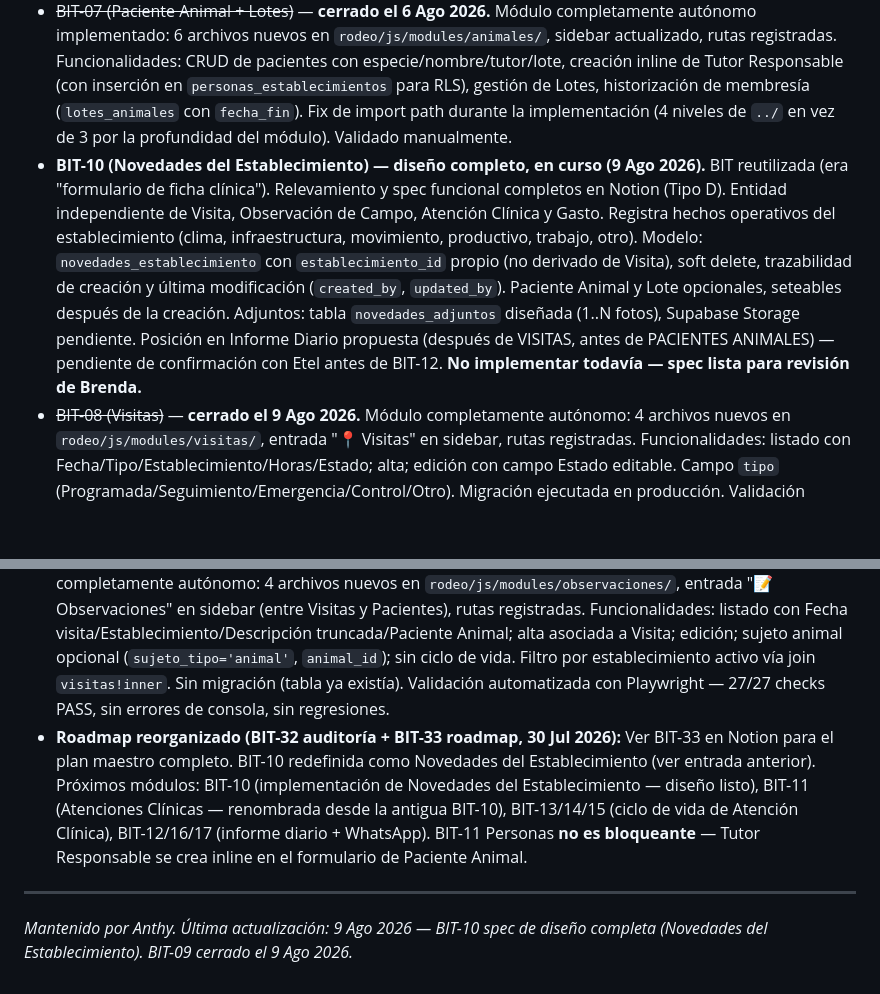
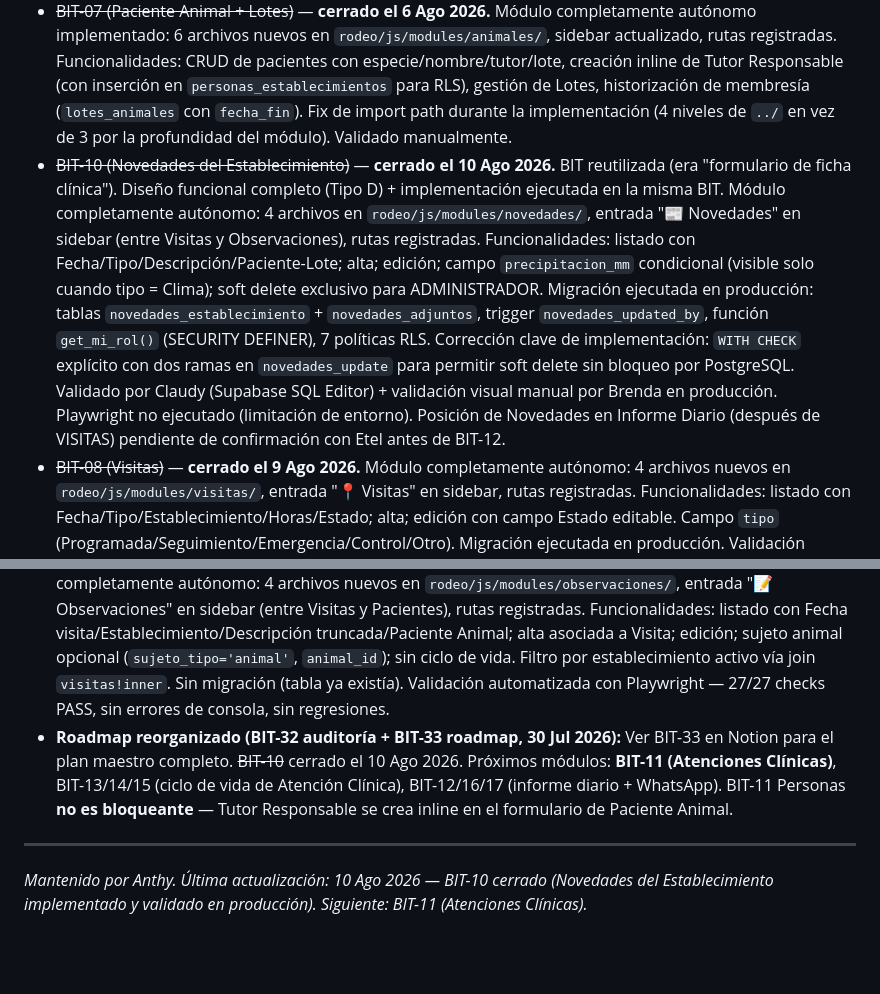
Before and after one commit to rioimpulsodigital/bitacora-de-rodeo, a Markdown page: ANTHY.md, 2 parts joined by grey strips. GitHub-like rendering; blank space fills up the shorter version.

Commit message:
chore(BIT-10): cerrar BIT-10 — Novedades del Establecimiento completo
Validación final aprobada. Notion marcado como Completa, CAs verificados
y sección de implementación/validación documentada. BIT-11 (Atenciones
Clínicas) como próximo paso.

Co-Authored-By: Claude Sonnet 4.6 <noreply@anthropic.com>

```diff
--- a/ANTHY.md
+++ b/ANTHY.md
@@ -78,10 +78,10 @@ Plataforma modular para gestión de trabajo en terreno. Dos módulos operativos:
 - Recomendaciones abiertas de BIT-04, no bloqueantes: actualizar BIT-30 con ADMINISTRADOR/OPERADOR_CAMPO como actores del dominio + entidad futura `tratamientos_aplicaciones`; revisar en una futura pasada de RLS que `adjuntos` herede acceso de su entidad padre en vez de depender solo del autor.
 - ~~BIT-05 (infraestructura `/rodeo/`) y BIT-06 (módulo Jornadas)~~ — **cerrados el 30 Jul 2026.** Validados con los tres perfiles (PROFESIONAL: 29 Jul, ADMINISTRADOR y OPERADOR_CAMPO: 30 Jul) mediante Playwright contra el proyecto real de Supabase. Commit de consolidación incluido en este cierre.
 - ~~BIT-07 (Paciente Animal + Lotes)~~ — **cerrado el 6 Ago 2026.** Módulo completamente autónomo implementado: 6 archivos nuevos en `rodeo/js/modules/animales/`, sidebar actualizado, rutas registradas. Funcionalidades: CRUD de pacientes con especie/nombre/tutor/lote, creación inline de Tutor Responsable (con inserción en `personas_establecimientos` para RLS), gestión de Lotes, historización de membresía (`lotes_animales` con `fecha_fin`). Fix de import path durante la implementación (4 niveles de `../` en vez de 3 por la profundidad del módulo). Validado manualmente.
-- **BIT-10 (Novedades del Establecimiento) — diseño completo, en curso (9 Ago 2026).** BIT reutilizada (era "formulario de ficha clínica"). Relevamiento y spec funcional completos en Notion (Tipo D). Entidad independiente de Visita, Observación de Campo, Atención Clínica y Gasto. Registra hechos operativos del establecimiento (clima, infraestructura, movimiento, productivo, trabajo, otro). Modelo: `novedades_establecimiento` con `establecimiento_id` propio (no derivado de Visita), soft delete, trazabilidad de creación y última modificación (`created_by`, `updated_by`). Paciente Animal y Lote opcionales, seteables después de la creación. Adjuntos: tabla `novedades_adjuntos` diseñada (1..N fotos), Supabase Storage pendiente. Posición en Informe Diario propuesta (después de VISITAS, antes de PACIENTES ANIMALES) — pendiente de confirmación con Etel antes de BIT-12. **No implementar todavía — spec lista para revisión de Brenda.**
+- ~~BIT-10 (Novedades del Establecimiento)~~ — **cerrado el 10 Ago 2026.** BIT reutilizada (era "formulario de ficha clínica"). Diseño funcional completo (Tipo D) + implementación ejecutada en la misma BIT. Módulo completamente autónomo: 4 archivos en `rodeo/js/modules/novedades/`, entrada "📰 Novedades" en sidebar (entre Visitas y Observaciones), rutas registradas. Funcionalidades: listado con Fecha/Tipo/Descripción/Paciente-Lote; alta; edición; campo `precipitacion_mm` condicional (visible solo cuando tipo = Clima); soft delete exclusivo para ADMINISTRADOR. Migración ejecutada en producción: tablas `novedades_establecimiento` + `novedades_adjuntos`, trigger `novedades_updated_by`, función `get_mi_rol()` (SECURITY DEFINER), 7 políticas RLS. Corrección clave de implementación: `WITH CHECK` explícito con dos ramas en `novedades_update` para permitir soft delete sin bloqueo por PostgreSQL. Validado por Claudy (Supabase SQL Editor) + validación visual manual por Brenda en producción. Playwright no ejecutado (limitación de entorno). Posición de Novedades en Informe Diario (después de VISITAS) pendiente de confirmación con Etel antes de BIT-12.
 - ~~BIT-08 (Visitas)~~ — **cerrado el 9 Ago 2026.** Módulo completamente autónomo: 4 archivos nuevos en `rodeo/js/modules/visitas/`, entrada "📍 Visitas" en sidebar, rutas registradas. Funcionalidades: listado con Fecha/Tipo/Establecimiento/Horas/Estado; alta; edición con campo Estado editable. Campo `tipo` (Programada/Seguimiento/Emergencia/Control/Otro). Migración ejecutada en producción. Validación automatizada con Playwright — 27/27 checks PASS, sin errores de consola, sin regresiones en módulos anteriores.
 - ~~BIT-09 (Observaciones de Campo)~~ — **cerrado el 9 Ago 2026.** BIT redefinida: la BIT original ("listado de animales") fue reclasificada en BIT-32 y reconvertida en Módulo Observaciones de Campo. Módulo completamente autónomo: 4 archivos nuevos en `rodeo/js/modules/observaciones/`, entrada "📝 Observaciones" en sidebar (entre Visitas y Pacientes), rutas registradas. Funcionalidades: listado con Fecha visita/Establecimiento/Descripción truncada/Paciente Animal; alta asociada a Visita; edición; sujeto animal opcional (`sujeto_tipo='animal'`, `animal_id`); sin ciclo de vida. Filtro por establecimiento activo vía join `visitas!inner`. Sin migración (tabla ya existía). Validación automatizada con Playwright — 27/27 checks PASS, sin errores de consola, sin regresiones.
-- **Roadmap reorganizado (BIT-32 auditoría + BIT-33 roadmap, 30 Jul 2026):** Ver BIT-33 en Notion para el plan maestro completo. BIT-10 redefinida como Novedades del Establecimiento (ver entrada anterior). Próximos módulos: BIT-10 (implementación de Novedades del Establecimiento — diseño listo), BIT-11 (Atenciones Clínicas — renombrada desde la antigua BIT-10), BIT-13/14/15 (ciclo de vida de Atención Clínica), BIT-12/16/17 (informe diario + WhatsApp). BIT-11 Personas **no es bloqueante** — Tutor Responsable se crea inline en el formulario de Paciente Animal.
+- **Roadmap reorganizado (BIT-32 auditoría + BIT-33 roadmap, 30 Jul 2026):** Ver BIT-33 en Notion para el plan maestro completo. ~~BIT-10~~ cerrado el 10 Ago 2026. Próximos módulos: **BIT-11 (Atenciones Clínicas)**, BIT-13/14/15 (ciclo de vida de Atención Clínica), BIT-12/16/17 (informe diario + WhatsApp). BIT-11 Personas **no es bloqueante** — Tutor Responsable se crea inline en el formulario de Paciente Animal.
 
 ---
-*Mantenido por Anthy. Última actualización: 9 Ago 2026 — BIT-10 spec de diseño completa (Novedades del Establecimiento). BIT-09 cerrado el 9 Ago 2026.*
+*Mantenido por Anthy. Última actualización: 10 Ago 2026 — BIT-10 cerrado (Novedades del Establecimiento implementado y validado en producción). Siguiente: BIT-11 (Atenciones Clínicas).*
```
